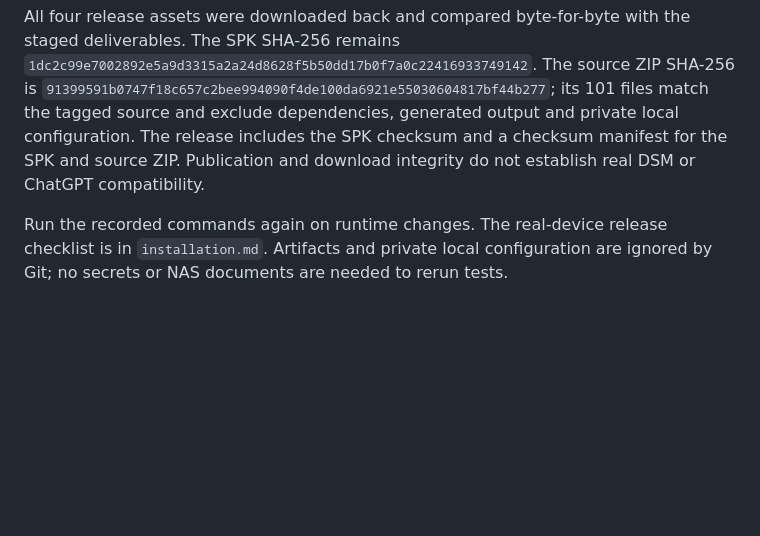
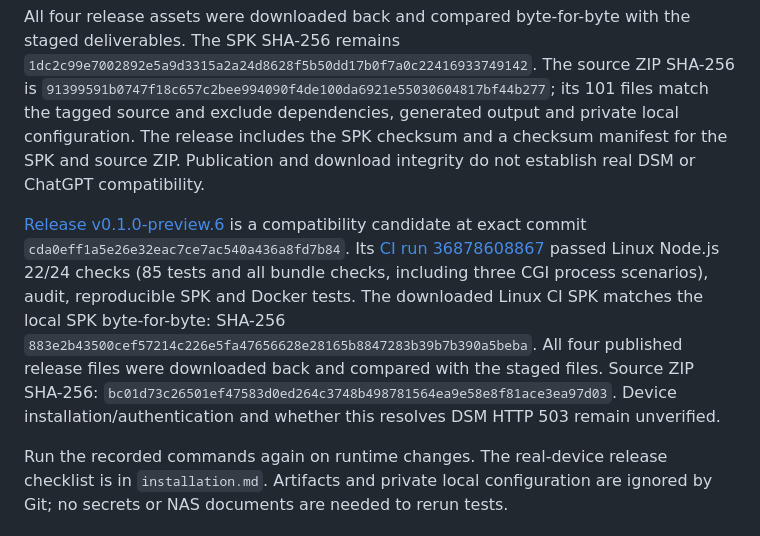
Before and after one commit to sammkoo/synology-nas-connector, a Markdown page: docs/verification.md, the part around the change. Rendered like a GitHub page; blank space fills up the shorter version.

```diff
--- a/docs/verification.md
+++ b/docs/verification.md
@@ -48,4 +48,6 @@ Latest local verification: **2026-10-01** (MCP authentication, ChatGPT connectio
 
 All four release assets were downloaded back and compared byte-for-byte with the staged deliverables. The SPK SHA-256 remains `1dc2c99e7002892e5a9d3315a2a24d8628f5b50dd17b0f7a0c22416933749142`. The source ZIP SHA-256 is `91399591b0747f18c657c2bee994090f4de100da6921e55030604817bf44b277`; its 101 files match the tagged source and exclude dependencies, generated output and private local configuration. The release includes the SPK checksum and a checksum manifest for the SPK and source ZIP. Publication and download integrity do not establish real DSM or ChatGPT compatibility.
 
+[Release v0.1.0-preview.6](https://github.com/sammkoo/synology-nas-connector/releases/tag/v0.1.0-preview.6) is a compatibility candidate at exact commit `cda0eff1a5e26e32eac7ce7ac540a436a8fd7b84`. Its [CI run 36878608867](https://github.com/sammkoo/synology-nas-connector/actions/runs/36878608867) passed Linux Node.js 22/24 checks (85 tests and all bundle checks, including three CGI process scenarios), audit, reproducible SPK and Docker tests. The downloaded Linux CI SPK matches the local SPK byte-for-byte: SHA-256 `883e2b43500cef57214c226e5fa47656628e28165b8847283b39b7b390a5beba`. All four published release files were downloaded back and compared with the staged files. Source ZIP SHA-256: `bc01d73c26501ef47583d0ed264c3748b498781564ea9e58e8f81ace3ea97d03`. Device installation/authentication and whether this resolves DSM HTTP 503 remain unverified.
+
 Run the recorded commands again on runtime changes. The real-device release checklist is in `installation.md`. Artifacts and private local configuration are ignored by Git; no secrets or NAS documents are needed to rerun tests.
```
Also changed, not shown: README.md (+1 -1 lines), docs/installation.md (+5 -2 lines).
